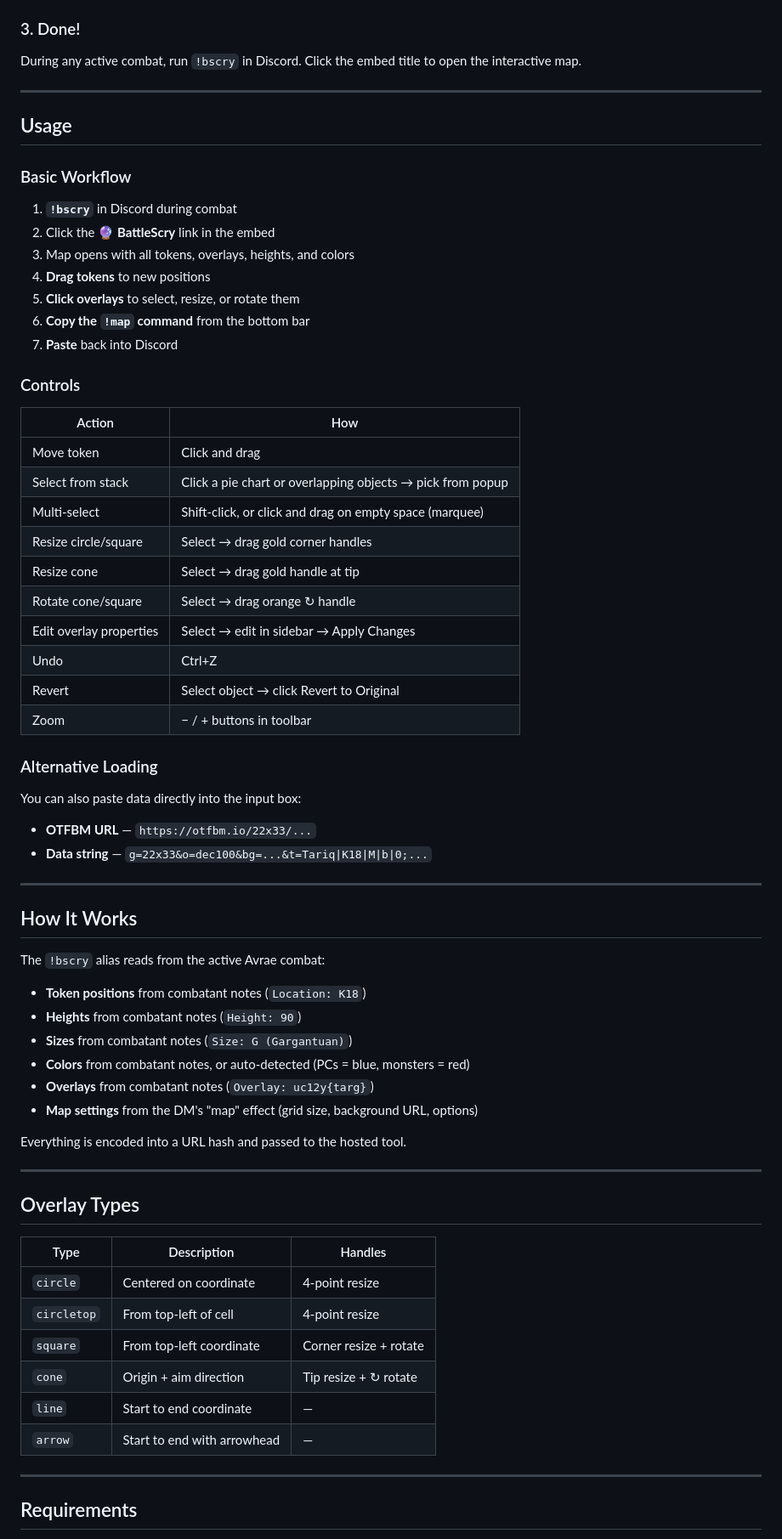
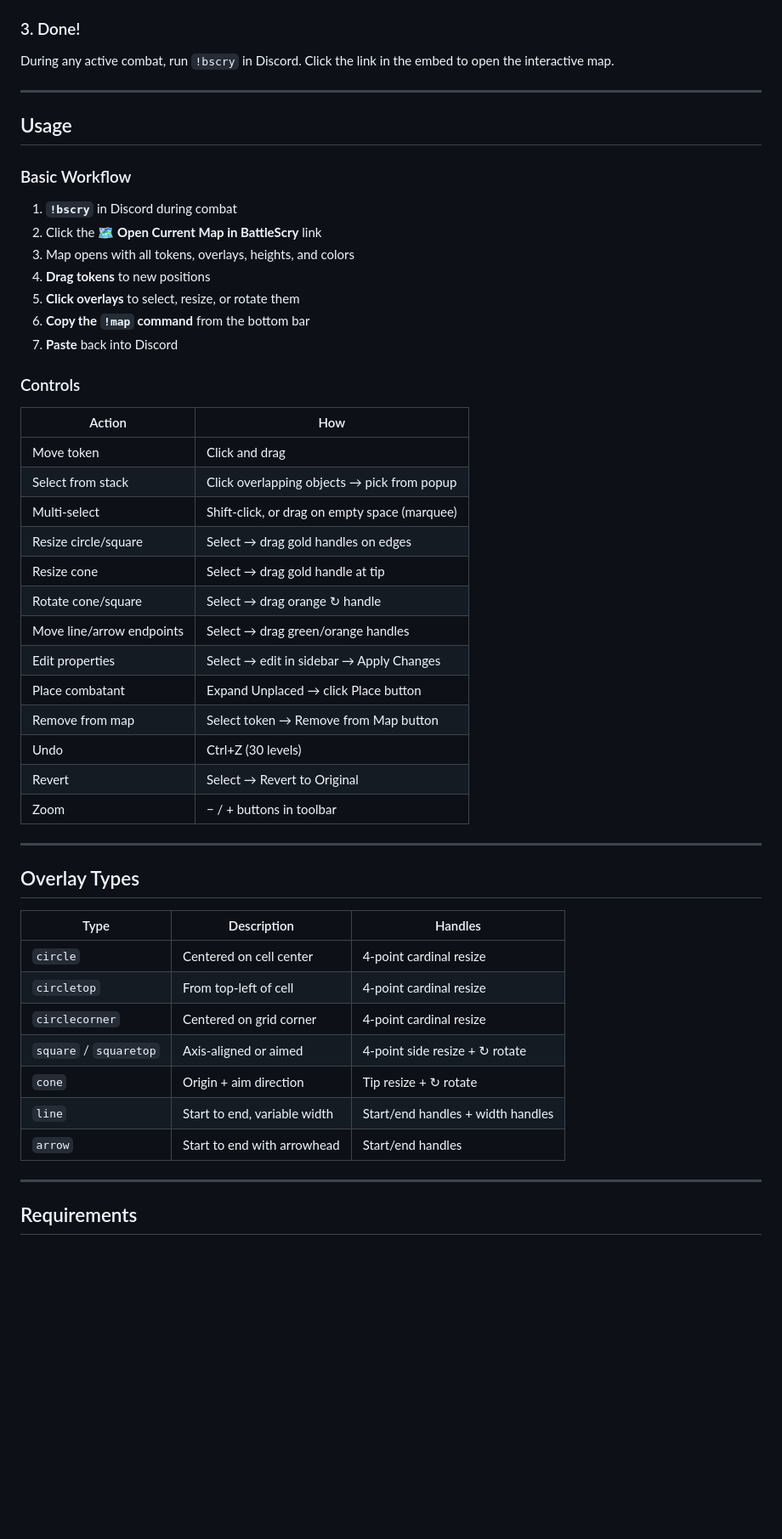
Before and after one commit to ryanhigman/battlescry, a Markdown page: README.md, the part around one of its changes. Shown at 85% size. GitHub-like rendering; blank space fills up the shorter version.

```diff
--- a/README.md
+++ b/README.md
@@ -124,7 +41,7 @@ return 'embed -title "🔮 BattleScry" -url "' + url + '" -desc "' + tc + ' toke
 
 ### 3. Done!
 
-During any active combat, run `!bscry` in Discord. Click the embed title to open the interactive map.
+During any active combat, run `!bscry` in Discord. Click the link in the embed to open the interactive map.
 
 ---
 
@@ -133,7 +50,7 @@ During any active combat, run `!bscry` in Discord. Click the embed title to open
 ### Basic Workflow
 
 1. **`!bscry`** in Discord during combat
-2. Click the **🔮 BattleScry** link in the embed
+2. Click the **🗺️ Open Current Map in BattleScry** link
 3. Map opens with all tokens, overlays, heights, and colors
 4. **Drag tokens** to new positions
 5. **Click overlays** to select, resize, or rotate them
@@ -145,37 +62,18 @@ During any active combat, run `!bscry` in Discord. Click the embed title to open
 | Action | How |
 |--------|-----|
 | Move token | Click and drag |
-| Select from stack | Click a pie chart or overlapping objects → pick from popup |
-| Multi-select | Shift-click, or click and drag on empty space (marquee) |
-| Resize circle/square | Select → drag gold corner handles |
+| Select from stack | Click overlapping objects → pick from popup |
+| Multi-select | Shift-click, or drag on empty space (marquee) |
+| Resize circle/square | Select → drag gold handles on edges |
 | Resize cone | Select → drag gold handle at tip |
 | Rotate cone/square | Select → drag orange ↻ handle |
-| Edit overlay properties | Select → edit in sidebar → Apply Changes |
-| Undo | Ctrl+Z |
-| Revert | Select object → click Revert to Original |
+| Move line/arrow endpoints | Select → drag green/orange handles |
+| Edit properties | Select → edit in sidebar → Apply Changes |
+| Place combatant | Expand Unplaced → click Place button |
+| Remove from map | Select token → Remove from Map button |
+| Undo | Ctrl+Z (30 levels) |
+| Revert | Select → Revert to Original |
 | Zoom | − / + buttons in toolbar |
-
-### Alternative Loading
-
-You can also paste data directly into the input box:
-
-- **OTFBM URL** — `https://otfbm.io/22x33/...`
-- **Data string** — `g=22x33&o=dec100&bg=...&t=Tariq|K18|M|b|0;...`
-
----
-
-## How It Works
-
-The `!bscry` alias reads from the active Avrae combat:
-
-- **Token positions** from combatant notes (`Location: K18`)
-- **Heights** from combatant notes (`Height: 90`)
-- **Sizes** from combatant notes (`Size: G (Gargantuan)`)
-- **Colors** from combatant notes, or auto-detected (PCs = blue, monsters = red)
-- **Overlays** from combatant notes (`Overlay: uc12y{targ}`)
-- **Map settings** from the DM's "map" effect (grid size, background URL, options)
-
-Everything is encoded into a URL hash and passed to the hosted tool.
 
 ---
 
@@ -183,12 +81,13 @@ Everything is encoded into a URL hash and passed to the hosted tool.
 
 | Type | Description | Handles |
 |------|-------------|---------|
-| `circle` | Centered on coordinate | 4-point resize |
-| `circletop` | From top-left of cell | 4-point resize |
-| `square` | From top-left coordinate | Corner resize + rotate |
+| `circle` | Centered on cell center | 4-point cardinal resize |
+| `circletop` | From top-left of cell | 4-point cardinal resize |
+| `circlecorner` | Centered on grid corner | 4-point cardinal resize |
+| `square` / `squaretop` | Axis-aligned or aimed | 4-point side resize + ↻ rotate |
 | `cone` | Origin + aim direction | Tip resize + ↻ rotate |
-| `line` | Start to end coordinate | — |
-| `arrow` | Start to end with arrowhead | — |
+| `line` | Start to end, variable width | Start/end handles + width handles |
+| `arrow` | Start to end with arrowhead | Start/end handles |
 
 ---
 
```
Also changed, not shown: other parts of README.md (+9 -92 lines).
